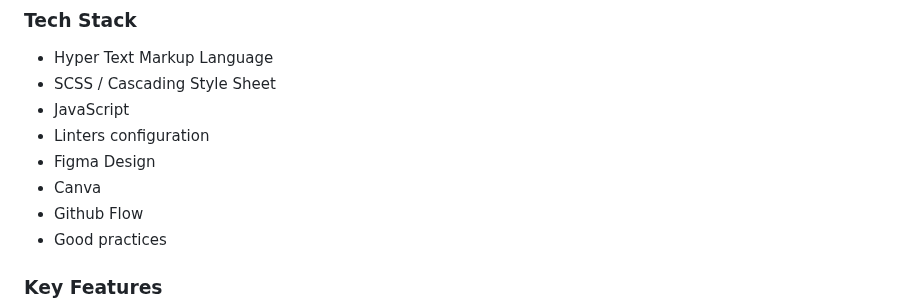
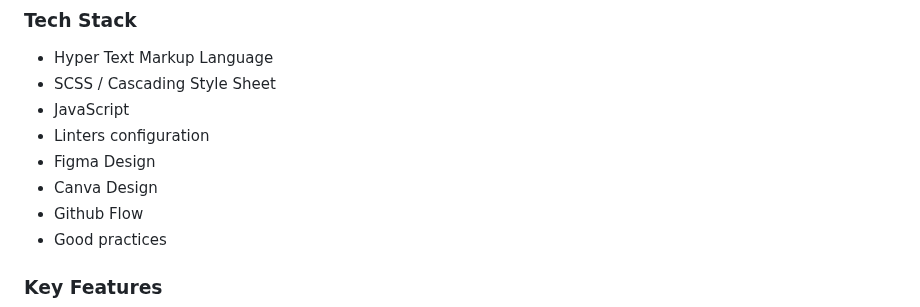
Before and after one commit to AbuTalha3/Rock-Climbing-Competition-Fixture, a Markdown page: README.md, the part around the change. Rendered like a GitHub page.

```diff
--- a/README.md
+++ b/README.md
@@ -43,7 +43,7 @@ Climbing Competition is an interactive website created with HTML, CSS, and JavaS
 - JavaScript
 - Linters configuration
 - Figma Design
-- Canva
+- Canva Design
 - Github Flow
 - Good practices
 
```
